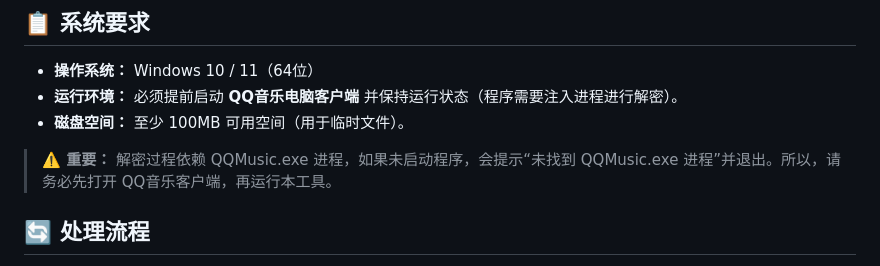
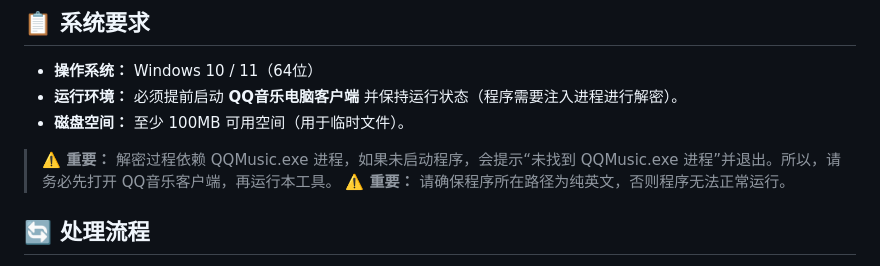
Before and after one commit to zksbx/TuneFree, a Markdown page: README.md, the part around the change. Drawn GitHub-style.

```diff
--- a/README.md
+++ b/README.md
@@ -18,6 +18,7 @@
 -   **磁盘空间：** 至少 100MB 可用空间（用于临时文件）。
 
 > **⚠️ 重要：** 解密过程依赖 QQMusic.exe 进程，如果未启动程序，会提示“未找到 QQMusic.exe 进程”并退出。所以，请务必先打开 QQ音乐客户端，再运行本工具。
+> **⚠️ 重要：** 请确保程序所在路径为纯英文，否则程序无法正常运行。
 
 ## 🔄 处理流程
 
```
